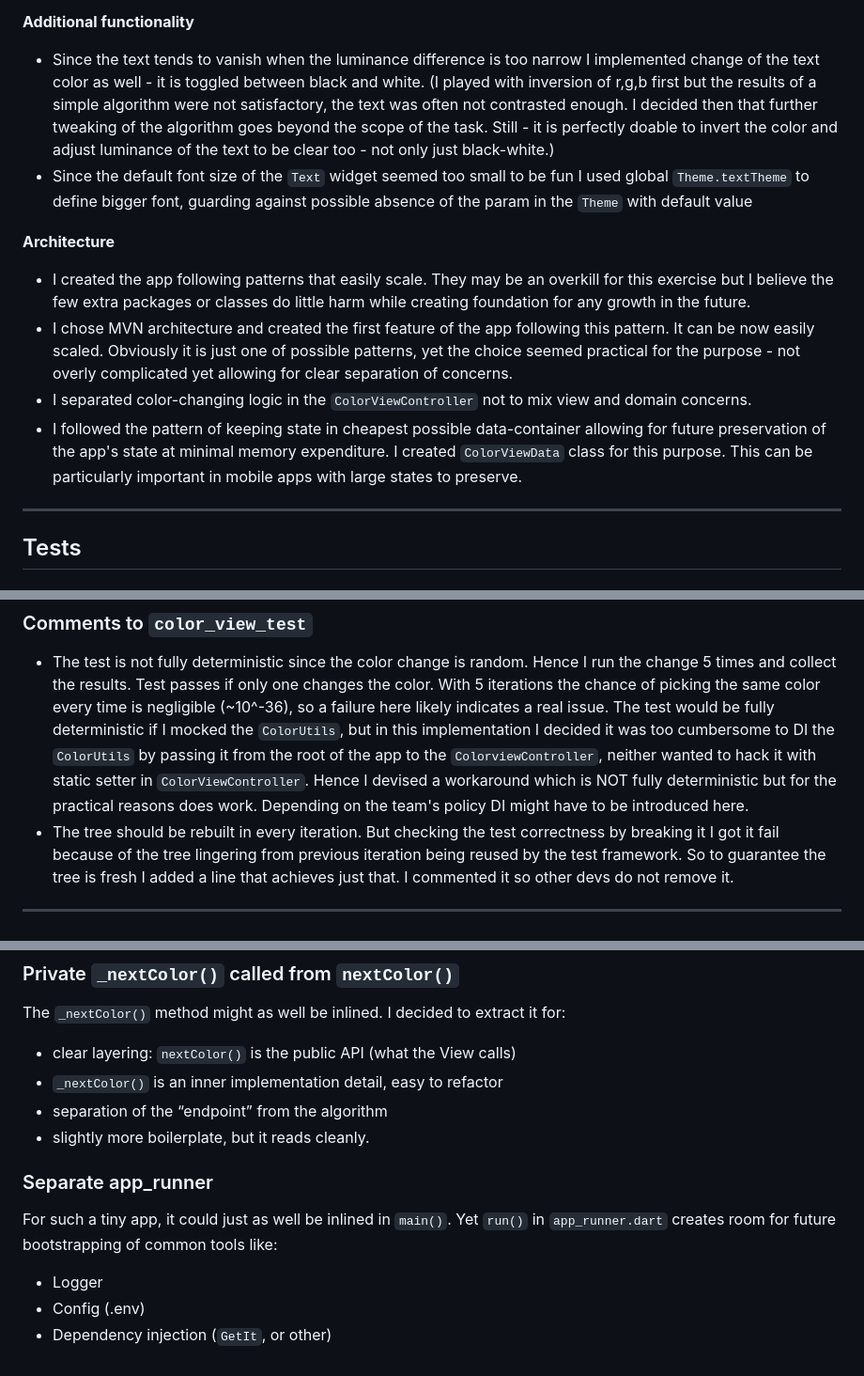
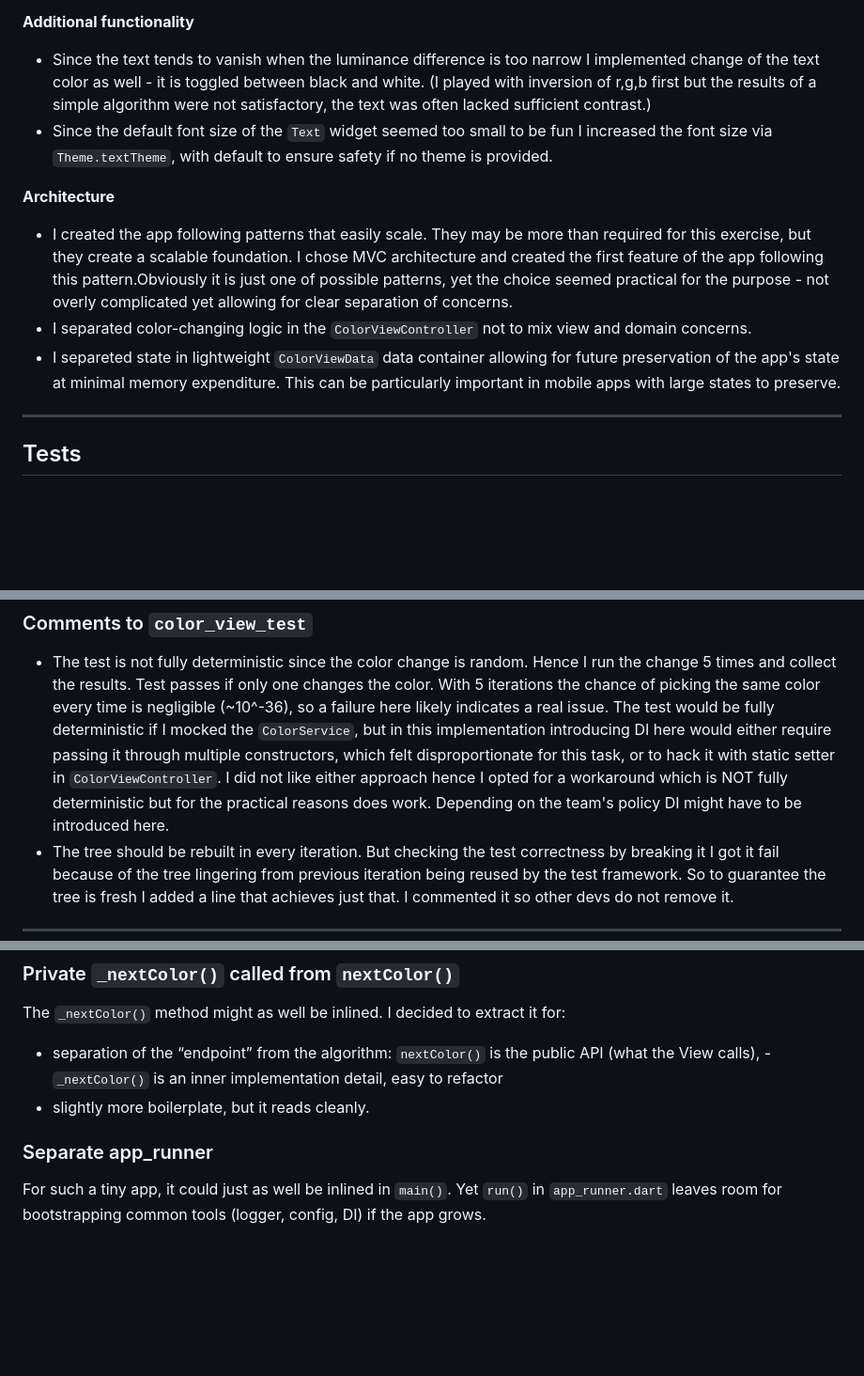
Before and after one commit to LeszekR/color-juggler, a Markdown page: README.md, 3 parts joined by grey strips. Shown at 94% size. GitHub-like rendering; blank space fills up the shorter version.

Commit message:
chore: update README

```diff
--- a/README.md
+++ b/README.md
@@ -51,26 +51,22 @@ dart run build_runner build --delete-conflicting-outputs
 
 - Since the text tends to vanish when the luminance difference is too narrow I implemented change of
   the text color as well - it is toggled between black and white. (I played with inversion of r,g,b
-  first but the results of a simple algorithm were not satisfactory, the text was often not
-  contrasted enough. I decided then that further tweaking of the algorithm goes beyond the scope of
-  the task. Still - it is perfectly doable to invert the color and adjust luminance of the text to
-  be clear too - not only just black-white.)
-- Since the default font size of the `Text` widget seemed too small to be fun I used
-  global `Theme.textTheme` to define bigger font, guarding against possible absence of the param in
-  the `Theme` with default value
+  first but the results of a simple algorithm were not satisfactory, the text was often lacked
+  sufficient contrast.)
+- Since the default font size of the `Text` widget seemed too small to be fun I increased the font
+  size via `Theme.textTheme`, with default to ensure safety if no theme is provided.
 
 **Architecture**
 
-- I created the app following patterns that easily scale. They may be an overkill for this exercise
-  but I believe the few extra packages or classes do little harm while creating foundation for any
-  growth in the future.
-- I chose MVN architecture and created the first feature of the app following this pattern. It can
-  be now easily scaled. Obviously it is just one of possible patterns, yet the choice seemed
-  practical for the purpose - not overly complicated yet allowing for clear separation of concerns.
+- I created the app following patterns that easily scale. They may be more than required for this
+  exercise, but they create a scalable foundation. I chose MVC architecture and created the first
+  feature of the app following this pattern.Obviously it is just one of possible patterns, yet the
+  choice seemed practical for the purpose - not overly complicated yet allowing for clear separation
+  of concerns.
 - I separated color-changing logic in the `ColorViewController` not to mix view and domain concerns.
-- I followed the pattern of keeping state in cheapest possible data-container allowing for future
-  preservation of the app's state at minimal memory expenditure. I created `ColorViewData` class for
-  this purpose. This can be particularly important in mobile apps with large states to preserve.
+- I separeted state in lightweight `ColorViewData` data container allowing for future
+  preservation of the app's state at minimal memory expenditure. This can be particularly important
+  in mobile apps with large states to preserve.
 
 ---
 
@@ -93,11 +89,12 @@ dart run build_runner build --delete-conflicting-outputs
 - The test is not fully deterministic since the color change is random. Hence I run the change 5
   times and collect the results. Test passes if only one changes the color. With 5 iterations
   the chance of picking the same color every time is negligible (~10^-36), so a failure here likely
-  indicates a real issue. The test would be fully deterministic if I mocked the `ColorUtils`, but in
-  this implementation I decided it was too cumbersome to DI the `ColorUtils` by passing it from the
-  root of the app to the `ColorviewController`, neither wanted to hack it with static setter in
-  `ColorViewController`. Hence I devised a workaround which is NOT fully deterministic but for the
-  practical reasons does work. Depending on the team's policy DI might have to be introduced here.
+  indicates a real issue. The test would be fully deterministic if I mocked the `ColorService`, but
+  in this implementation introducing DI here would either require passing it through multiple
+  constructors, which felt disproportionate for this task, or to hack it with static setter in
+  `ColorViewController`. I did not like either approach hence I opted for a workaround which is NOT
+  fully deterministic but for the practical reasons does work. Depending on the team's policy DI
+  might have to be introduced here.
 - The tree should be rebuilt in every iteration. But checking the test correctness by breaking it I
   got it fail because of the tree lingering from previous iteration being reused by the test
   framework. So to guarantee the tree is fresh I added a line that achieves just that. I commented
@@ -123,16 +120,11 @@ fields in the class and keep in line with general convention.
 
 The `_nextColor()` method might as well be inlined. I decided to extract it for:
 
-- clear layering: `nextColor()` is the public API (what the View calls)
-- `_nextColor()` is an inner implementation detail, easy to refactor
-- separation of the “endpoint” from the algorithm
+- separation of the “endpoint” from the algorithm: `nextColor()` is the public API (what the View
+  calls), - `_nextColor()` is an inner implementation detail, easy to refactor
 - slightly more boilerplate, but it reads cleanly.
 
 ### Separate app_runner
 
 For such a tiny app, it could just as well be inlined in `main()`. Yet `run()` in `app_runner.dart`
-creates room for future bootstrapping of common tools like:
-
-- Logger
-- Config (.env)
-- Dependency injection (`GetIt`, or other)
+leaves room for bootstrapping common tools (logger, config, DI) if the app grows.
```
